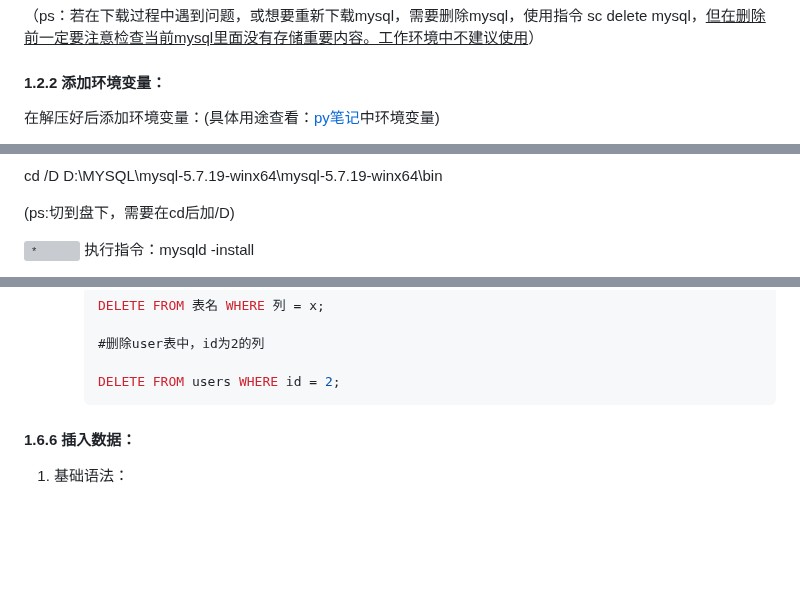
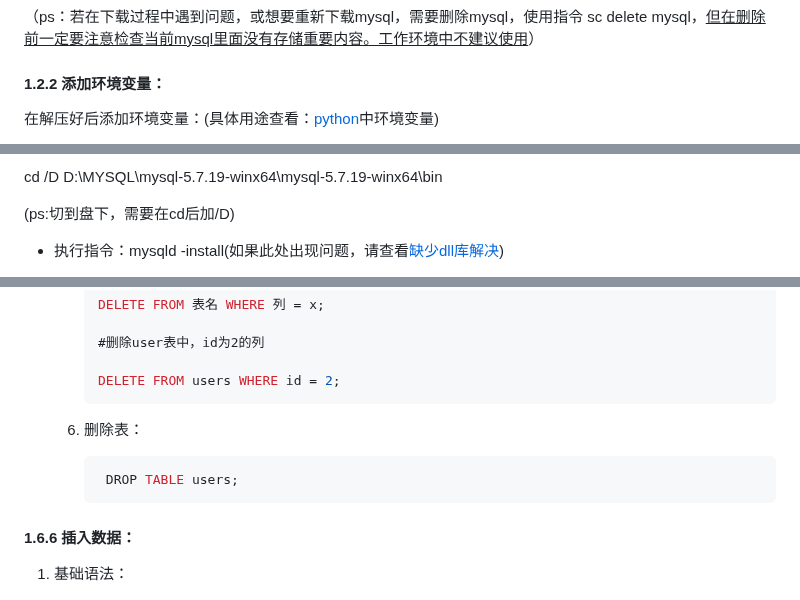
Before and after one commit to missan-carell/note, a Markdown page: mysql.md, 3 parts joined by grey strips. Drawn GitHub-style; blank space fills up the shorter version; grey boxes are pictures that could not be loaded.

````diff
--- a/mysql.md
+++ b/mysql.md
@@ -82,5 +86,5 @@ mysql作为数据库，会通过监听某个端口与主机连接，即：
 
 #### 1.2.2 添加环境变量：
 
-在解压好后添加环境变量：(具体用途查看：[py笔记](py笔记.docx)中环境变量)
+在解压好后添加环境变量：(具体用途查看：[python](python.md)中环境变量)
 
@@ -129,5 +133,5 @@ cd  /D D:\MYSQL\mysql-5.7.19-winx64\mysql-5.7.19-winx64\bin
 
 (ps:切到盘下，需要在cd后加/D)
 
-![*](file:///C:/Users/carell/AppData/Local/Temp/msohtmlclip1/01/clip_image001.gif) 执行指令：mysqld -install
+- 执行指令：mysqld -install(如果此处出现问题，请查看[缺少dll库解决](#缺少dll库解决))
 
@@ -584,6 +611,13 @@ select语句详解：[1.8 select 语句详解：](#1.8 select 语句详解：)
       #删除user表中，id为2的列
 
       DELETE FROM users WHERE id = 2;
+      ```
+
+
+   6. 删除表：
+
+      ```sql
+       DROP TABLE users;
       ```
 
 
````
Also changed, not shown: other parts of mysql.md (+129 -27 lines), .assets/image-20250526151448400.png (added).
